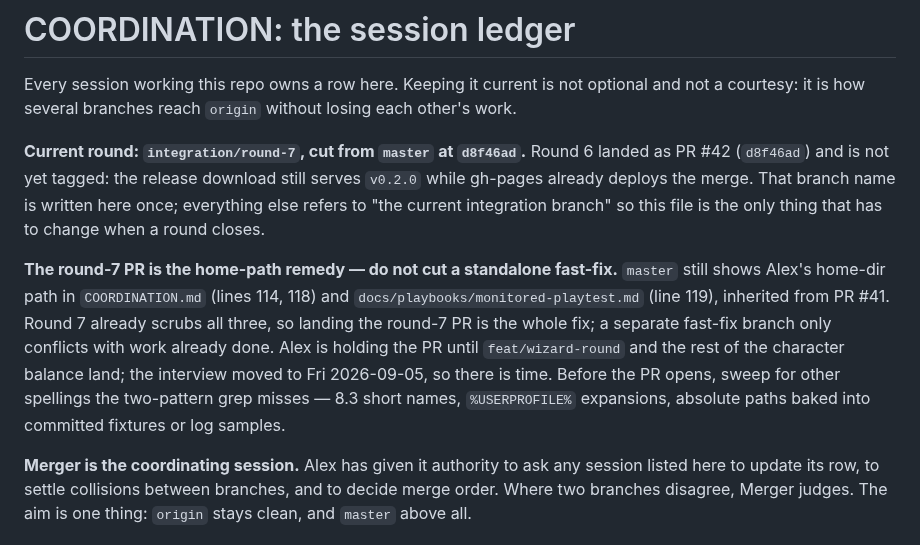
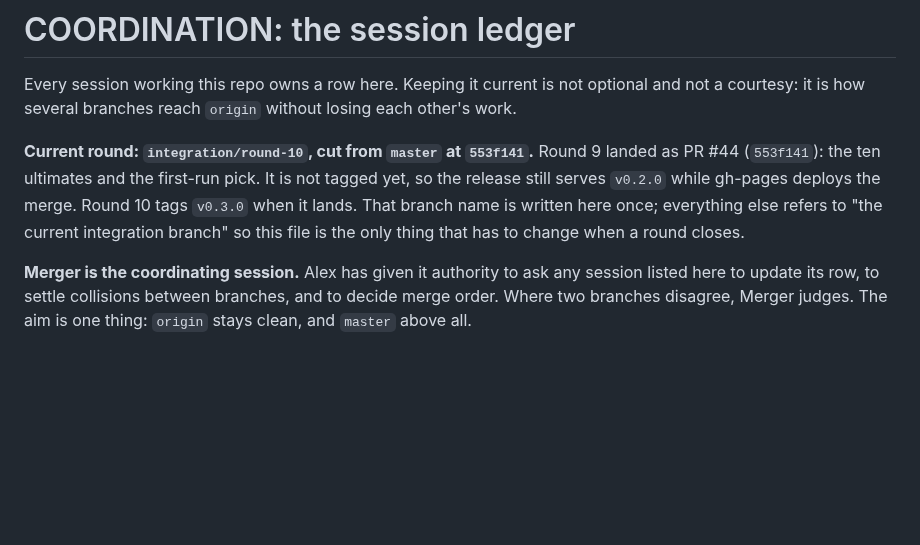
Before and after one commit to MrBisonte/crow-archer, a Markdown page: COORDINATION.md, the part around one of its changes. Drawn GitHub-style; blank space fills up the shorter version.

Commit message:
docs(coordination): refresh the ledger to round 10
Update the round pointer to integration/round-10 (cut from master 553f141),
drop the obsolete round-7 PR home-path remedy block, refresh the Merger row to
round 10, and remove the duplicate feat/bastion-tower-count row. Docs only.

```diff
--- a/COORDINATION.md
+++ b/COORDINATION.md
@@ -4,23 +4,13 @@ Every session working this repo owns a row here. Keeping it current is not
 optional and not a courtesy: it is how several branches reach `origin` without
 losing each other's work.
 
-**Current round: `integration/round-7`, cut from `master` at `d8f46ad`.**
-Round 6 landed as PR #42 (`d8f46ad`) and is not yet tagged: the release
-download still serves `v0.2.0` while gh-pages already deploys the merge.
-That branch name is written here once; everything
-else refers to "the current integration branch" so this file is the only
-thing that has to change when a round closes.
+**Current round: `integration/round-10`, cut from `master` at `553f141`.**
+Round 9 landed as PR #44 (`553f141`): the ten ultimates and the first-run pick.
+It is not tagged yet, so the release still serves `v0.2.0` while gh-pages
+deploys the merge. Round 10 tags `v0.3.0` when it lands. That branch name is
+written here once; everything else refers to "the current integration branch"
+so this file is the only thing that has to change when a round closes.
 
-**The round-7 PR is the home-path remedy — do not cut a standalone fast-fix.**
-`master` still shows Alex's home-dir path in `COORDINATION.md` (lines 114, 118)
-and `docs/playbooks/monitored-playtest.md` (line 119), inherited from PR #41.
-Round 7 already scrubs all three, so landing the round-7 PR is the whole fix; a
-separate fast-fix branch only conflicts with work already done. Alex is holding
-the PR until `feat/wizard-round` and the rest of the character balance land; the
-interview moved to Fri 2026-09-05, so there is time. Before the PR opens, sweep
-for other spellings the two-pattern grep misses — 8.3 short names,
-`%USERPROFILE%` expansions, absolute paths baked into committed fixtures or log
-samples.
 
 **Merger is the coordinating session.** Alex has given it authority to ask any
 session listed here to update its row, to settle collisions between branches,
```
Also changed, not shown: other parts of COORDINATION.md (+1 -2 lines).
